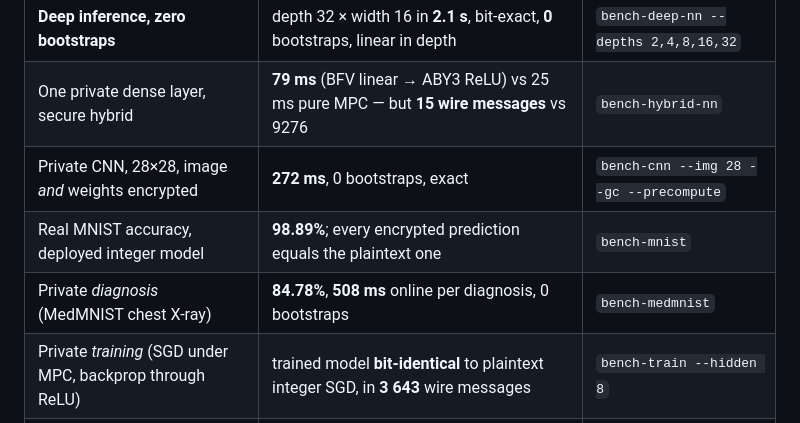
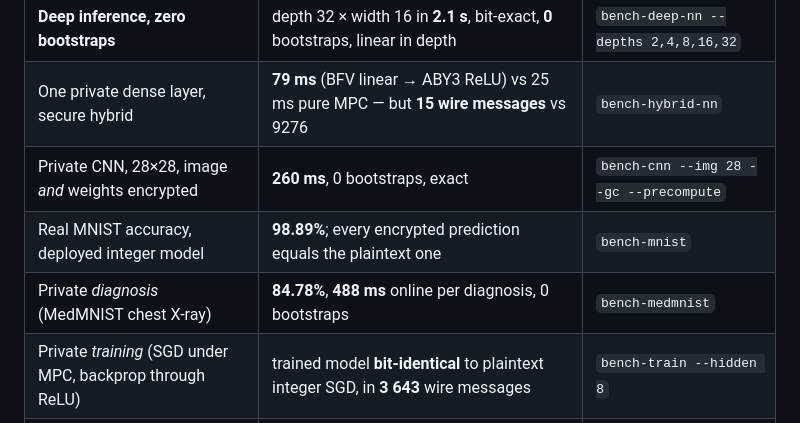
Before and after one commit to emmorais/baru, a Markdown page: README.md, the part around the change. GitHub-like rendering.

```diff
--- a/README.md
+++ b/README.md
@@ -105,9 +105,9 @@ the corrections behind each row are in [`docs/experiments.md`](docs/experiments.
 |---|---|---|
 | **Deep inference, zero bootstraps** | depth 32 × width 16 in **2.1 s**, bit-exact, **0** bootstraps, linear in depth | `bench-deep-nn --depths 2,4,8,16,32` |
 | One private dense layer, secure hybrid | **79 ms** (BFV linear → ABY3 ReLU) vs 25 ms pure MPC — but **15 wire messages** vs 9276 | `bench-hybrid-nn` |
-| Private CNN, 28×28, image *and* weights encrypted | **272 ms**, 0 bootstraps, exact | `bench-cnn --img 28 --gc --precompute` |
+| Private CNN, 28×28, image *and* weights encrypted | **260 ms**, 0 bootstraps, exact | `bench-cnn --img 28 --gc --precompute` |
 | Real MNIST accuracy, deployed integer model | **98.89%**; every encrypted prediction equals the plaintext one | `bench-mnist` |
-| Private *diagnosis* (MedMNIST chest X-ray) | **84.78%**, **508 ms** online per diagnosis, 0 bootstraps | `bench-medmnist` |
+| Private *diagnosis* (MedMNIST chest X-ray) | **84.78%**, **488 ms** online per diagnosis, 0 bootstraps | `bench-medmnist` |
 | Private *training* (SGD under MPC, backprop through ReLU) | trained model **bit-identical** to plaintext integer SGD, in **3 643** wire messages | `bench-train --hidden 8` |
 | Convolution packing | 1352 ct×ct multiplications → **8** | `bench-cnn --img 28` |
 | Our NTT vs NTL+GMP | **1.8× faster** at every size (after the Shoup butterfly rewrite) | `bench-polymul` |
```
Also changed, not shown: docs/private-inference-performance.md (+13 -12 lines).
